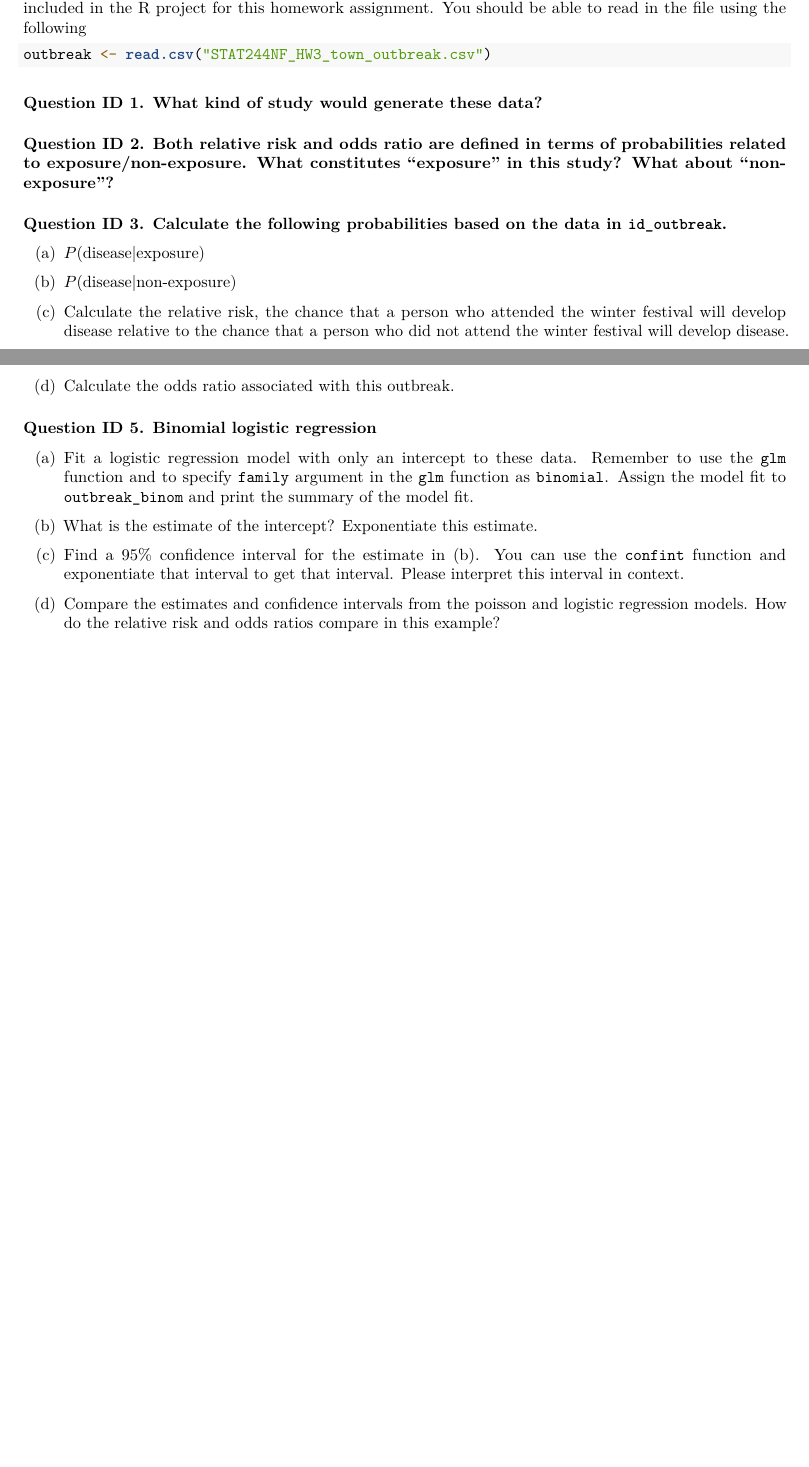
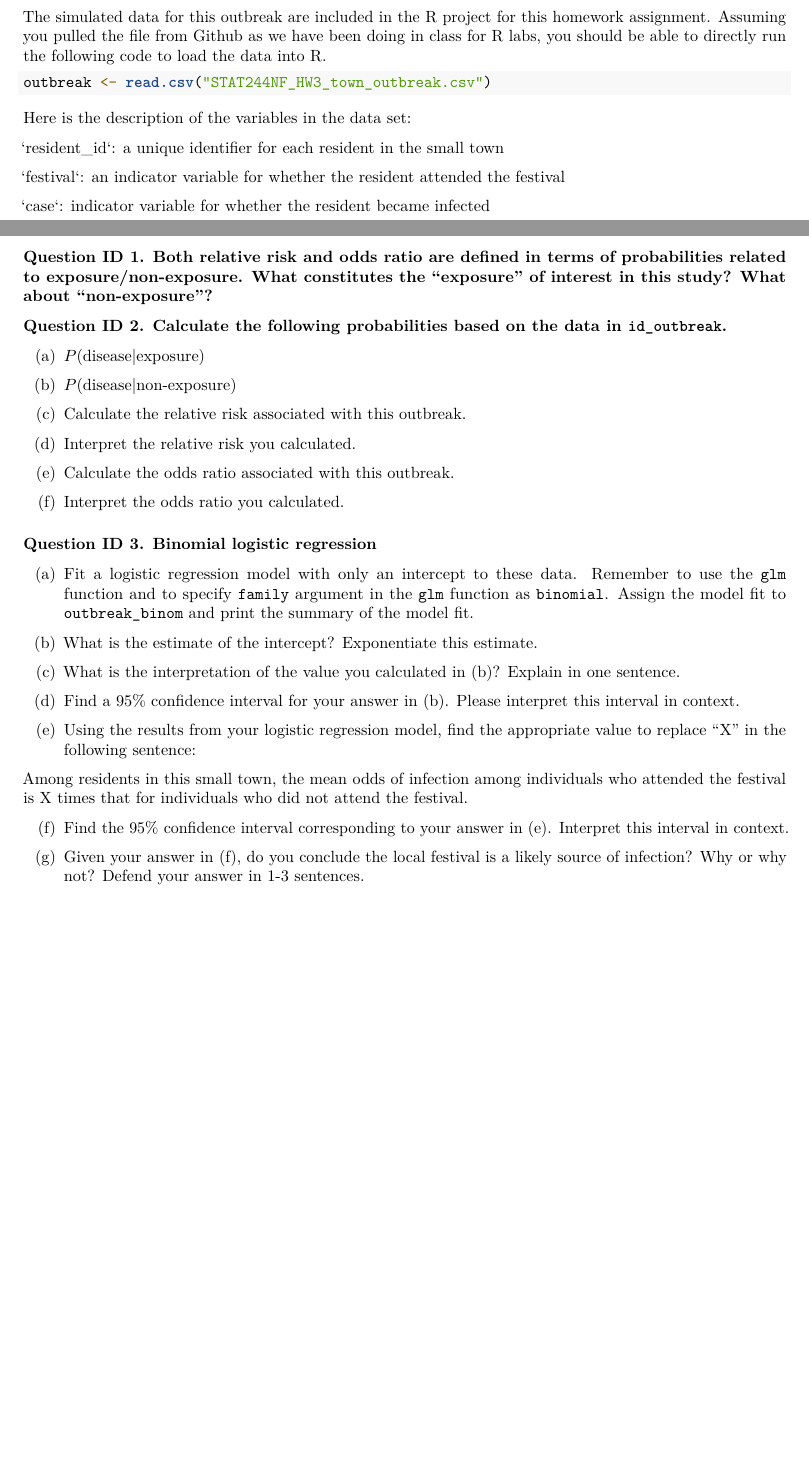
Before and after one commit to mhc-stat-244nf-s2024/Homework3, an R Markdown document (STAT244NF_HW3_OR_logitreg.Rmd): two parts of pages 1 and 2 of 2, joined at a grey line, cut so that both start at the same text, the shorter picture padded with empty space. Rendered offline with R 4.5, knitr and Pandoc, then LaTeX, with nearby package versions.

Commit message:
Added questions

````diff
--- a/STAT244NF_HW3_OR_logitreg.Rmd
+++ b/STAT244NF_HW3_OR_logitreg.Rmd
@@ -28,4 +28,3 @@ library(ggplot2)
 
 ## Infectious Disease Outbreak
 
-An infectious disease outbreak has been reported in a small town. The simulated data for this outbreak are included in the R project for this homework assignment. You should be able to read in the file using the following
@@ -32,15 +33,20 @@ An infectious disease outbreak has been reported in a small town. The simulated
+The simulated data for this outbreak are included in the R project for this homework assignment. Assuming you pulled the file from Github as we have been doing in class for R labs, you should be able to directly run the following code to load the data into R.
 
 ```{r}
 outbreak <- read.csv("STAT244NF_HW3_town_outbreak.csv")
 ```
 
-#### Question ID 1. What kind of study would generate these data?
+Here is the description of the variables in the data set:
 
+\`resident_id\`: a unique identifier for each resident in the small town
 
-#### Question ID 2. Both relative risk and odds ratio are defined in terms of probabilities related to exposure/non-exposure. What constitutes "exposure" in this study? What about "non-exposure"?
+\`festival\`: an indicator variable for whether the resident attended the festival
 
+\`case\`: indicator variable for whether the resident became infected
 
-#### Question ID 3. Calculate the following probabilities based on the data in `id_outbreak`.
+### Question ID 1. Both relative risk and odds ratio are defined in terms of probabilities related to exposure/non-exposure. What constitutes the "exposure" of interest in this study? What about "non-exposure"?
+
+### Question ID 2. Calculate the following probabilities based on the data in `id_outbreak`.
 
 (a) $P(\text{disease}|\text{exposure})$
 
@@ -54,20 +60,23 @@ outbreak <- read.csv("STAT244NF_HW3_town_outbreak.csv")
 
 ```
 
-(c) Calculate the relative risk, the chance that a person who attended the winter festival will develop disease relative to the chance that a person who did not attend the winter festival will develop disease.
+(c) Calculate the relative risk associated with this outbreak.
 
 ```{r}
 
 ```
 
-(d) Calculate the odds ratio associated with this outbreak.
+(d) Interpret the relative risk you calculated.
+
+(e) Calculate the odds ratio associated with this outbreak.
 
 ```{r}
 
 ```
 
+(f) Interpret the odds ratio you calculated.
 
-#### Question ID 5. Binomial logistic regression
+### Question ID 3. Binomial logistic regression
 
 (a) Fit a logistic regression model with only an intercept to these data. Remember to use the `glm` function and to specify `family` argument in the `glm` function as `binomial`. Assign the model fit to `outbreak_binom` and print the summary of the model fit.
 
@@ -81,11 +90,26 @@ outbreak <- read.csv("STAT244NF_HW3_town_outbreak.csv")
 
 ```
 
+(c) What is the interpretation of the value you calculated in (b)? Explain in one sentence.
 
-(c) Find a 95% confidence interval for the estimate in (b). You can use the `confint` function and exponentiate that interval to get that interval. Please interpret this interval in context.
+(d) Find a 95% confidence interval for your answer in (b). Please interpret this interval in context.
 
 ```{r}
 
 ```
 
-(d) Compare the estimates and confidence intervals from the poisson and logistic regression models. How do the relative risk and odds ratios compare in this example?
+(e) Using the results from your logistic regression model, find the appropriate value to replace "X" in the following sentence:
+
+Among residents in this small town, the mean odds of infection among individuals who attended the festival is X times that for individuals who did not attend the festival.
+
+```{r}
+
+```
+
+(f) Find the 95% confidence interval corresponding to your answer in (e). Interpret this interval in context.
+
+```{r}
+
+```
+
+(g) Given your answer in (f), do you conclude the local festival is a likely source of infection? Why or why not? Defend your answer in 1-3 sentences.
````
Also changed, not shown: STAT244NF_HW3_OR_logitreg.Rmd (18 more changed lines).
